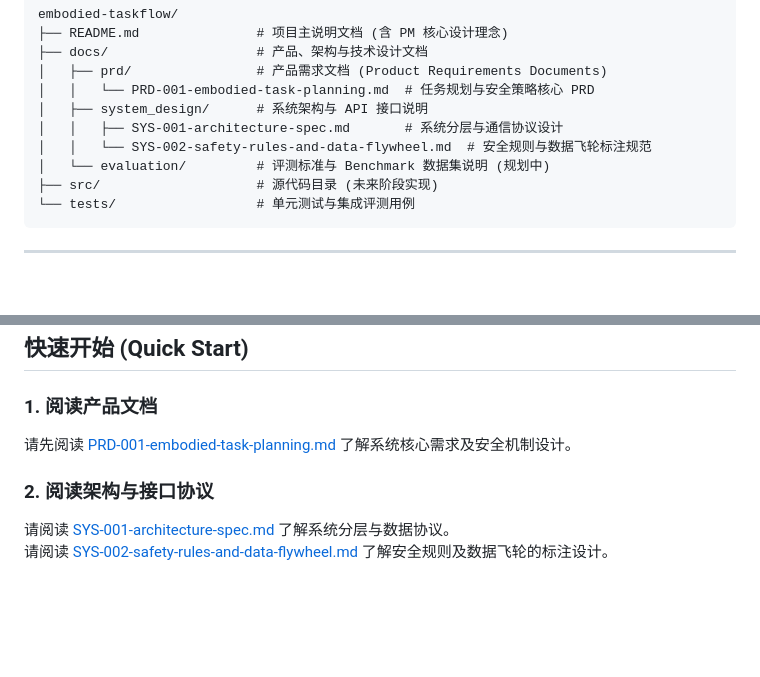
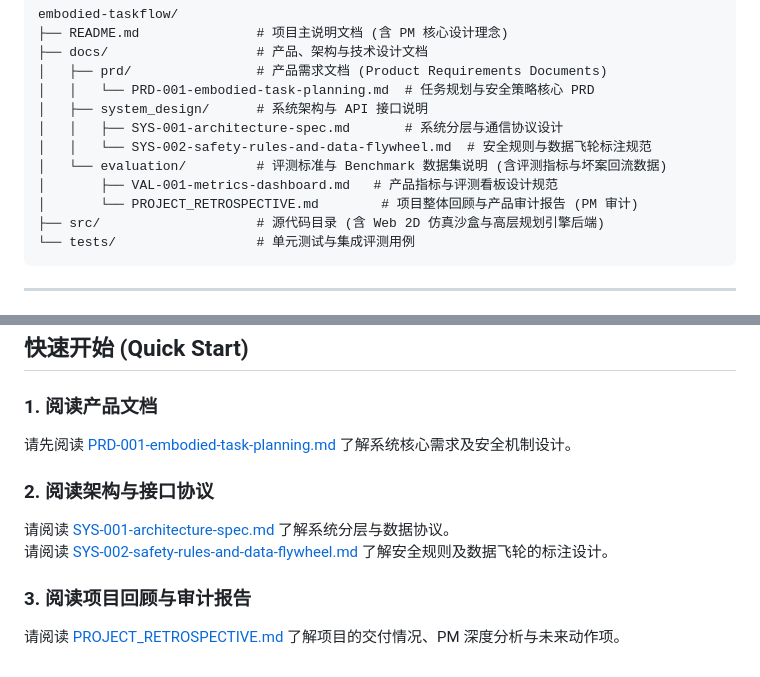
Before and after one commit to kbzce745/Embodied-TaskFlow-PM, a Markdown page: README.md, 2 parts joined by grey strips. Drawn GitHub-style; blank space fills up the shorter version.

Commit message:
docs: update directory tree and add project retrospective audit

````diff
--- a/README.md
+++ b/README.md
@@ -55,8 +55,10 @@ embodied-taskflow/
 │   ├── system_design/      # 系统架构与 API 接口说明
 │   │   ├── SYS-001-architecture-spec.md       # 系统分层与通信协议设计
 │   │   └── SYS-002-safety-rules-and-data-flywheel.md  # 安全规则与数据飞轮标注规范
-│   └── evaluation/         # 评测标准与 Benchmark 数据集说明 (规划中)
-├── src/                    # 源代码目录 (未来阶段实现)
+│   └── evaluation/         # 评测标准与 Benchmark 数据集说明 (含评测指标与坏案回流数据)
+│       ├── VAL-001-metrics-dashboard.md   # 产品指标与评测看板设计规范
+│       └── PROJECT_RETROSPECTIVE.md        # 项目整体回顾与产品审计报告 (PM 审计)
+├── src/                    # 源代码目录 (含 Web 2D 仿真沙盒与高层规划引擎后端)
 └── tests/                  # 单元测试与集成评测用例
 ```
 
@@ -101,4 +103,7 @@ embodied-taskflow/
 
 ### 2. 阅读架构与接口协议
-请阅读 [SYS-001-architecture-spec.md](docs/system_design/SYS-001-architecture-spec.md) 了解系统分层与数据协议。
-请阅读 [SYS-002-safety-rules-and-data-flywheel.md](docs/system_design/SYS-002-safety-rules-and-data-flywheel.md) 了解安全规则及数据飞轮的标注设计。
+请阅读 [SYS-001-architecture-spec.md](file:///D:/embodied-taskflow/docs/system_design/SYS-001-architecture-spec.md) 了解系统分层与数据协议。
+请阅读 [SYS-002-safety-rules-and-data-flywheel.md](file:///D:/embodied-taskflow/docs/system_design/SYS-002-safety-rules-and-data-flywheel.md) 了解安全规则及数据飞轮的标注设计。
+
+### 3. 阅读项目回顾与审计报告
+请阅读 [PROJECT_RETROSPECTIVE.md](file:///D:/embodied-taskflow/docs/evaluation/PROJECT_RETROSPECTIVE.md) 了解项目的交付情况、PM 深度分析与未来动作项。
````
Also changed, not shown: other parts of README.md (+1 -1 lines), docs/evaluation/PROJECT_RETROSPECTIVE.md (added, +45 -0 lines).
